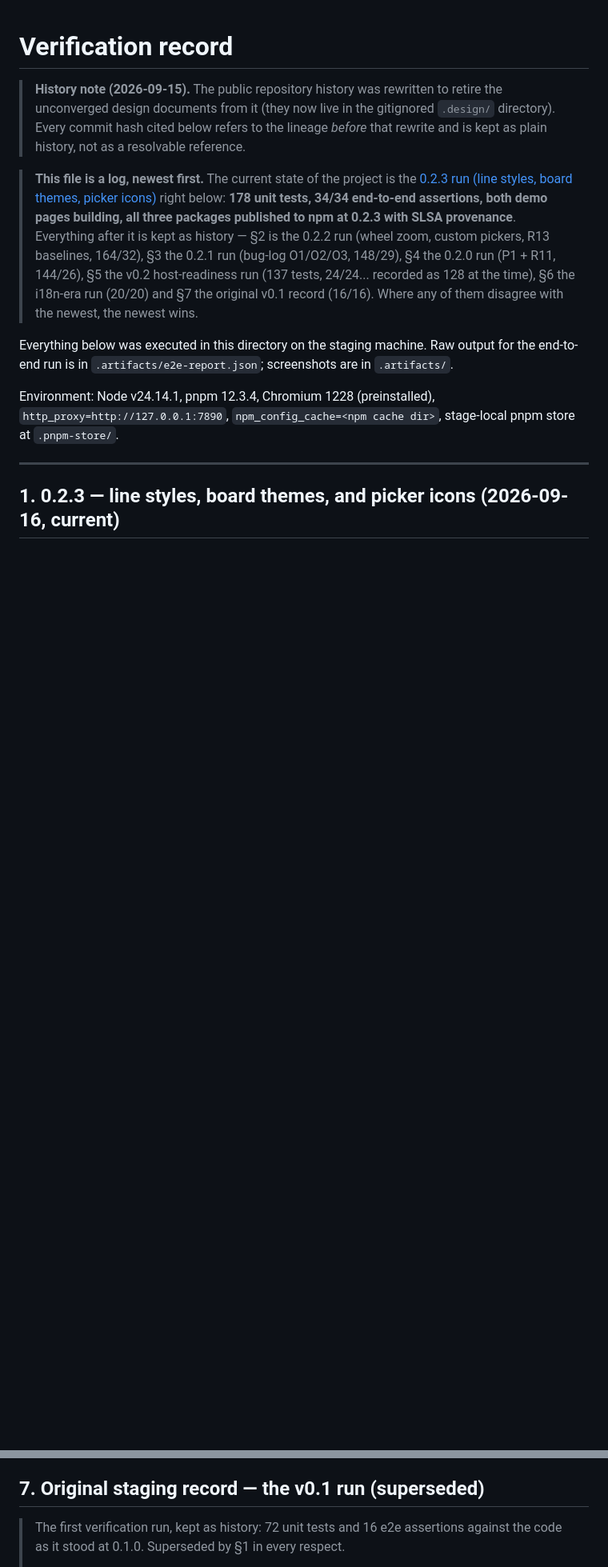
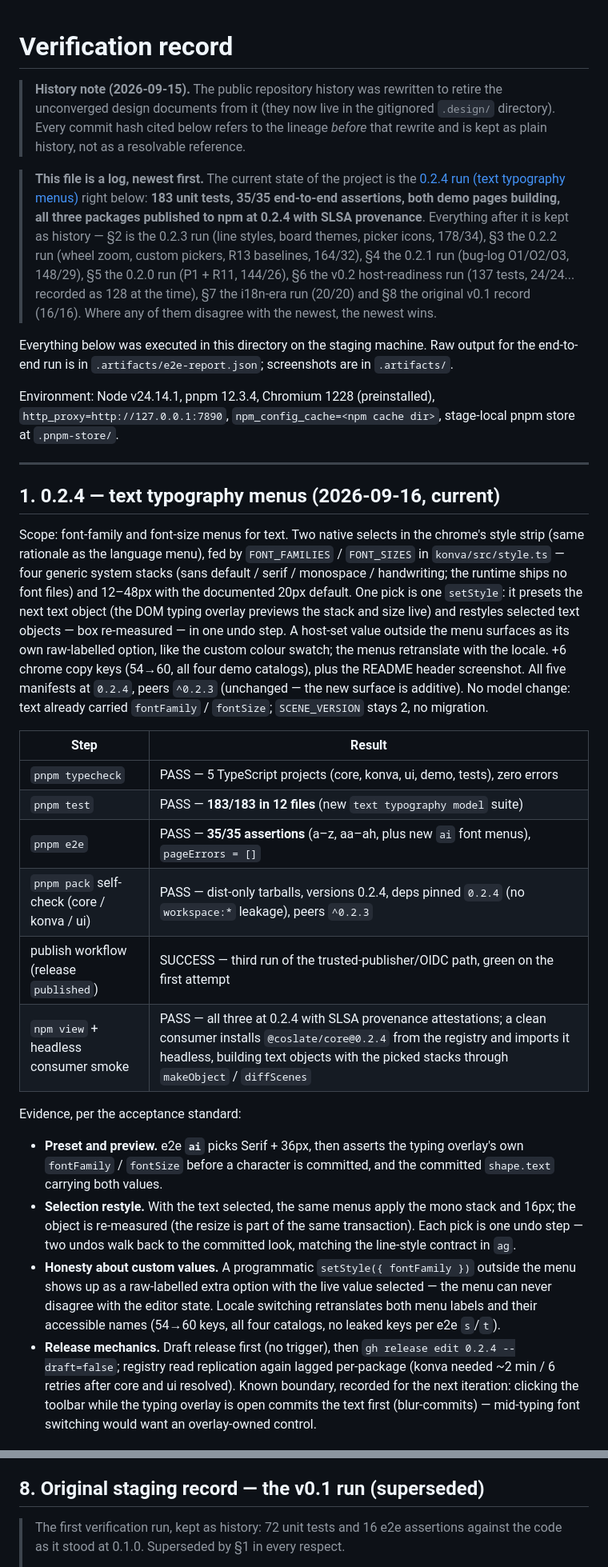
Before and after one commit to denniste/coslate, a Markdown page: VERIFICATION.md, 2 parts joined by grey strips. Shown at 80% size. GitHub-like rendering; blank space fills up the shorter version.

Commit message:
docs: VERIFICATION — the 0.2.4 run (183/183, 35/35, published with provenance)
Co-Authored-By: Claude Code <noreply@anthropic.com>

```diff
--- a/VERIFICATION.md
+++ b/VERIFICATION.md
@@ -6,13 +6,14 @@
 > plain history, not as a resolvable reference.
 
 > **This file is a log, newest first.** The current state of the project is the
-> [0.2.3 run (line styles, board themes, picker icons)](#1-023--line-styles-board-themes-and-picker-icons-2026-09-16-current) right below:
-> **178 unit tests, 34/34 end-to-end assertions, both demo pages building, all three packages
-> published to npm at 0.2.3 with SLSA provenance**. Everything after it is kept as history —
-> §2 is the 0.2.2 run (wheel zoom, custom pickers, R13 baselines, 164/32), §3 the 0.2.1 run
-> (bug-log O1/O2/O3, 148/29), §4 the 0.2.0 run (P1 + R11, 144/26), §5 the
-> v0.2 host-readiness run (137 tests, 24/24... recorded as 128 at the time), §6 the i18n-era run
-> (20/20) and §7 the original v0.1 record (16/16). Where any of them disagree with the newest,
+> [0.2.4 run (text typography menus)](#1-024--text-typography-menus-2026-09-16-current) right below:
+> **183 unit tests, 35/35 end-to-end assertions, both demo pages building, all three packages
+> published to npm at 0.2.4 with SLSA provenance**. Everything after it is kept as history —
+> §2 is the 0.2.3 run (line styles, board themes, picker icons, 178/34), §3 the 0.2.2 run
+> (wheel zoom, custom pickers, R13 baselines, 164/32), §4 the 0.2.1 run
+> (bug-log O1/O2/O3, 148/29), §5 the 0.2.0 run (P1 + R11, 144/26), §6 the
+> v0.2 host-readiness run (137 tests, 24/24... recorded as 128 at the time), §7 the i18n-era run
+> (20/20) and §8 the original v0.1 record (16/16). Where any of them disagree with the newest,
 > the newest wins.
 
 Everything below was executed in this directory on the staging machine. Raw output for the
@@ -24,4 +25,45 @@ stage-local pnpm store at `.pnpm-store/`.
 
 ---
 
-## 1. 0.2.3 — line styles, board themes, and picker icons (2026-09-16, current)
+## 1. 0.2.4 — text typography menus (2026-09-16, current)
+
+Scope: font-family and font-size menus for text. Two native selects in the chrome's style
+strip (same rationale as the language menu), fed by `FONT_FAMILIES` / `FONT_SIZES` in
+`konva/src/style.ts` — four generic system stacks (sans default / serif / monospace /
+handwriting; the runtime ships no font files) and 12–48px with the documented 20px default.
+One pick is one `setStyle`: it presets the next text object (the DOM typing overlay previews
+the stack and size live) and restyles selected text objects — box re-measured — in one undo
+step. A host-set value outside the menu surfaces as its own raw-labelled option, like the
+custom colour swatch; the menus retranslate with the locale. +6 chrome copy keys (54→60, all
+four demo catalogs), plus the README header screenshot. All five manifests at `0.2.4`, peers
+`^0.2.3` (unchanged — the new surface is additive). No model change: text already carried
+`fontFamily` / `fontSize`; `SCENE_VERSION` stays 2, no migration.
+
+| Step | Result |
+| --- | --- |
+| `pnpm typecheck` | PASS — 5 TypeScript projects (core, konva, ui, demo, tests), zero errors |
+| `pnpm test` | PASS — **183/183 in 12 files** (new `text typography model` suite) |
+| `pnpm e2e` | PASS — **35/35 assertions** (a–z, aa–ah, plus new `ai` font menus), `pageErrors = []` |
+| `pnpm pack` self-check (core / konva / ui) | PASS — dist-only tarballs, versions 0.2.4, deps pinned `0.2.4` (no `workspace:*` leakage), peers `^0.2.3` |
+| publish workflow (release `published`) | SUCCESS — third run of the trusted-publisher/OIDC path, green on the first attempt |
+| `npm view` + headless consumer smoke | PASS — all three at 0.2.4 with SLSA provenance attestations; a clean consumer installs `@coslate/core@0.2.4` from the registry and imports it headless, building text objects with the picked stacks through `makeObject` / `diffScenes` |
+
+Evidence, per the acceptance standard:
+
+- **Preset and preview.** e2e **`ai`** picks Serif + 36px, then asserts the typing overlay's
+  own `fontFamily` / `fontSize` before a character is committed, and the committed
+  `shape.text` carrying both values.
+- **Selection restyle.** With the text selected, the same menus apply the mono stack and
+  16px; the object is re-measured (the resize is part of the same transaction). Each pick is
+  one undo step — two undos walk back to the committed look, matching the line-style
+  contract in `ag`.
+- **Honesty about custom values.** A programmatic `setStyle({ fontFamily })` outside the
+  menu shows up as a raw-labelled extra option with the live value selected — the menu can
+  never disagree with the editor state. Locale switching retranslates both menu labels and
+  their accessible names (54→60 keys, all four catalogs, no leaked keys per e2e `s`/`t`).
+- **Release mechanics.** Draft release first (no trigger), then
+  `gh release edit 0.2.4 --draft=false`; registry read replication again lagged per-package
+  (konva needed ~2 min / 6 retries after core and ui resolved). Known boundary, recorded for
+  the next iteration: clicking the toolbar while the typing overlay is open commits the text
+  first (blur-commits) — mid-typing font switching would want an overlay-owned control.
+
@@ -425,7 +470,7 @@ the text tool reads the placeholder out of the live `<textarea>` and requires `
 the localized copy reaches the runtime rather than sitting in a constant. Screenshot:
 `.artifacts/t-zh-hant.png`.
 
-## 7. Original staging record — the v0.1 run (superseded)
+## 8. Original staging record — the v0.1 run (superseded)
 
 > The first verification run, kept as history: 72 unit tests and 16 e2e assertions against
 > the code as it stood at 0.1.0. Superseded by §1 in every respect.
```
Also changed, not shown: other parts of VERIFICATION.md (+8 -5 lines).
